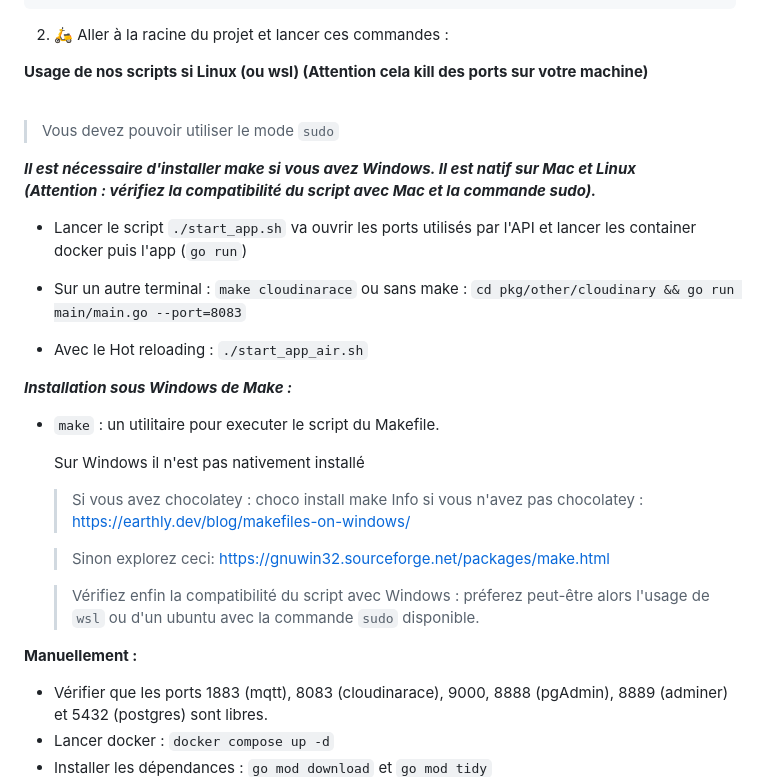
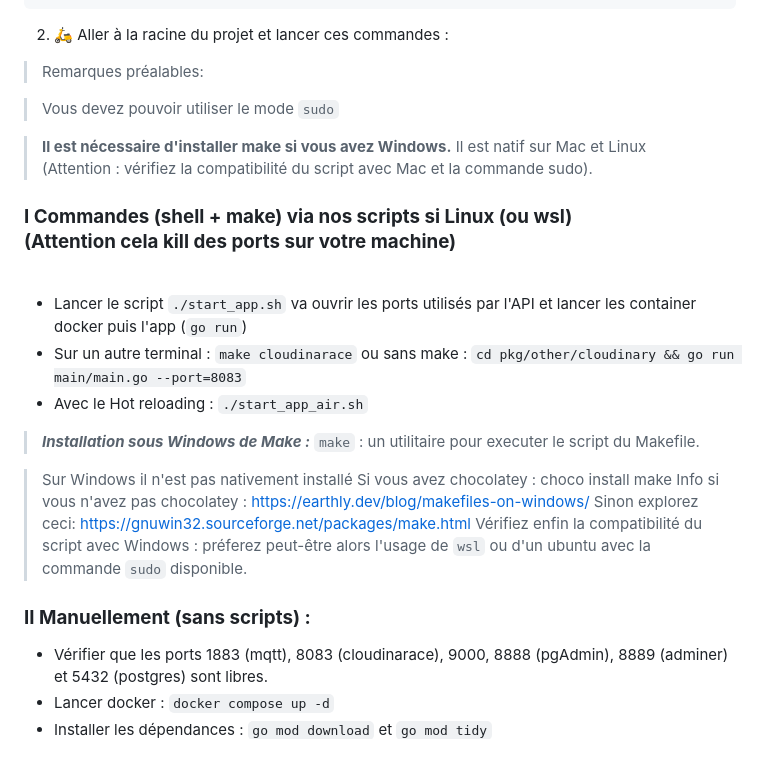
Before and after one commit to NasssDev/Tech-Race, a Markdown page: README.md, the part around one of its changes. Drawn GitHub-style; blank space fills up the shorter version.

Commit message:
docs: Change commands indication

```diff
--- a/README.md
+++ b/README.md
@@ -90,27 +90,29 @@ DATABASE_URL=postgresql://root:xxxxx@xxxx/tech_race > demandez-nous l'url de la
 
 2. 🛵 Aller à la racine du projet et lancer ces commandes :
 
-**Usage de nos scripts si Linux (ou wsl) (Attention cela kill des ports sur votre machine)**<br><br>
+> Remarques préalables:
+
 > Vous devez pouvoir utiliser le mode `sudo`
 
-***Il est nécessaire d'installer make si vous avez Windows. Il est natif sur Mac et Linux <br> (Attention : vérifiez la compatibilité du script avec Mac et la commande sudo).***
+> **Il est nécessaire d'installer make si vous avez Windows.**
+> Il est natif sur Mac et Linux <br>
+> (Attention : vérifiez la compatibilité du script avec Mac et la commande sudo).
+
+### **I Commandes (shell + make) via nos scripts si Linux (ou wsl) <br> (Attention cela kill des ports sur votre machine)**<br><br>
 - Lancer le script `./start_app.sh` va ouvrir les ports utilisés par l'API et lancer les container docker puis l'app (`go run`)
 - Sur un autre terminal : `make cloudinarace` ou sans make :  `cd pkg/other/cloudinary && go run main/main.go --port=8083`
-
 - Avec le Hot reloading : `./start_app_air.sh`
 
-***Installation sous Windows de Make :***
-- `make` : un utilitaire pour executer le script du Makefile.
+>***Installation sous Windows de Make :***
+`make` : un utilitaire pour executer le script du Makefile.
 
-  Sur Windows il n'est pas nativement installé
+  > Sur Windows il n'est pas nativement installé
   > Si vous avez chocolatey : choco install make
-  Info si vous n'avez pas chocolatey : https://earthly.dev/blog/makefiles-on-windows/
-
+  > Info si vous n'avez pas chocolatey : https://earthly.dev/blog/makefiles-on-windows/
   > Sinon explorez ceci: https://gnuwin32.sourceforge.net/packages/make.html
-
   > Vérifiez enfin la compatibilité du script avec Windows : préferez peut-être alors l'usage de `wsl` ou d'un ubuntu avec la commande `sudo` disponible.
 
-**Manuellement :**
+### **II Manuellement (sans scripts) :**
 - Vérifier que les ports 1883 (mqtt), 8083 (cloudinarace), 9000, 8888 (pgAdmin), 8889 (adminer) et 5432 (postgres) sont libres.
 - Lancer docker : `docker compose up -d`
 - Installer les dépendances : `go mod download` et `go mod tidy`
```
Also changed, not shown: other parts of README.md (+1 -1 lines).
